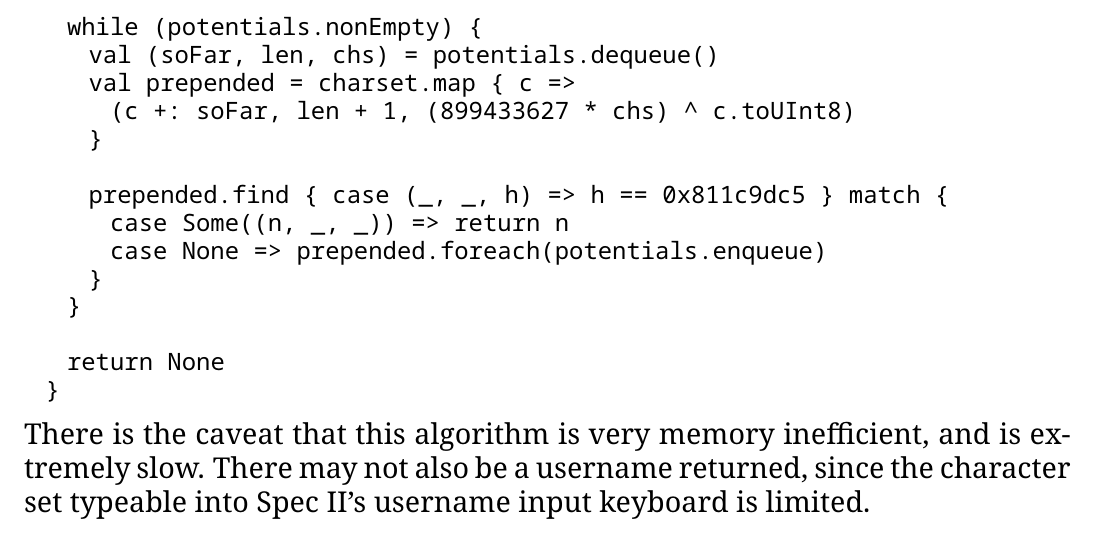
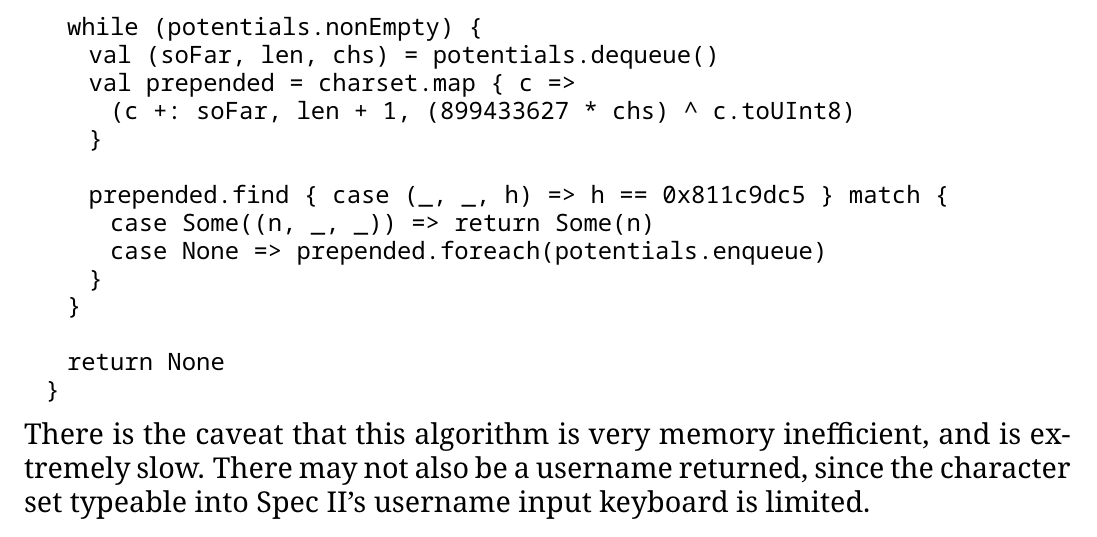
Before and after one commit to MF42-DZH/GT4S2RC, a LaTeX paper (Documentation/Spec-II-Randomizer-Cracking.tex): part of page 10 of 10, cut so that both start at the same text. The pictures show the PDF file Documentation/Spec-II-Randomizer-Cracking.pdf that the author committed with the source.

Commit message:
Slightly correct reverseHash pseudocode.

```diff
--- a/Documentation/Spec-II-Randomizer-Cracking.tex
+++ b/Documentation/Spec-II-Randomizer-Cracking.tex
@@ -465,7 +465,7 @@
       }
 
       prepended.find { case (_, _, h) => h == 0x811c9dc5 } match {
-        case Some((n, _, _)) => return n
+        case Some((n, _, _)) => return Some(n)
         case None => prepended.foreach(potentials.enqueue)
       }
     }
```
Also changed, not shown: Documentation/Spec-II-Randomizer-Cracking.pdf.
